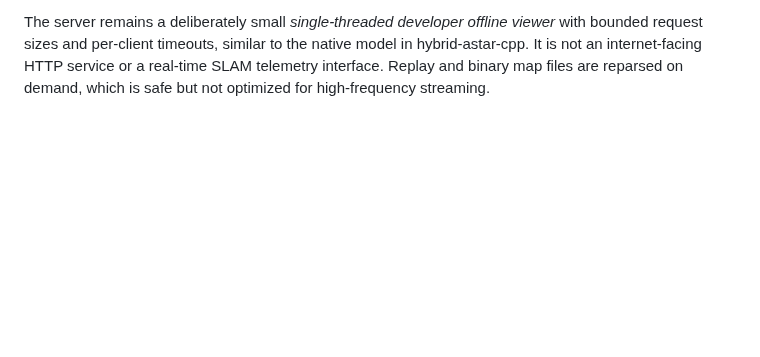
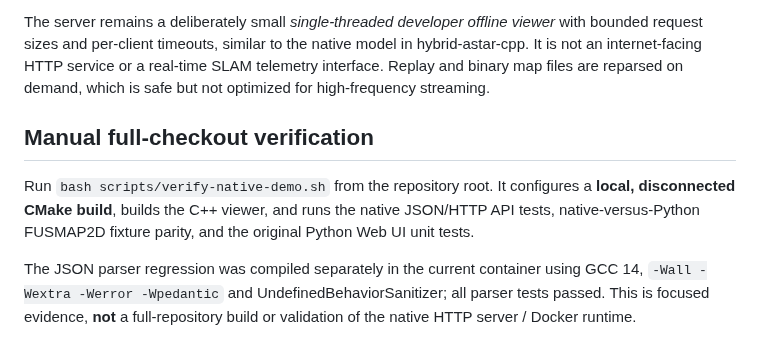
Before and after one commit to civcode/2d-fusion-slam, a Markdown page: docs/web-ui.md, the part around the change. Rendered like a GitHub page; blank space fills up the shorter version.

Commit message:
docs(demo): add manual native verification entrypoint and known execution limitations

```diff
--- a/docs/web-ui.md
+++ b/docs/web-ui.md
@@ -222,3 +222,17 @@ similar to the native model in hybrid-astar-cpp. It is not an
 internet-facing HTTP service or a real-time SLAM telemetry interface.
 Replay and binary map files are reparsed on demand, which is safe but
 not optimized for high-frequency streaming.
+
+
+## Manual full-checkout verification
+
+Run `bash scripts/verify-native-demo.sh` from the repository root. It
+configures a **local, disconnected CMake build**, builds the C++ viewer,
+and runs the native JSON/HTTP API tests, native-versus-Python FUSMAP2D
+fixture parity, and the original Python Web UI unit tests.
+
+The JSON parser regression was compiled separately in the current
+container using GCC 14, `-Wall -Wextra -Werror -Wpedantic` and
+UndefinedBehaviorSanitizer; all parser tests passed. This is focused
+evidence, **not** a full-repository build or validation of the
+native HTTP server / Docker runtime.
```
